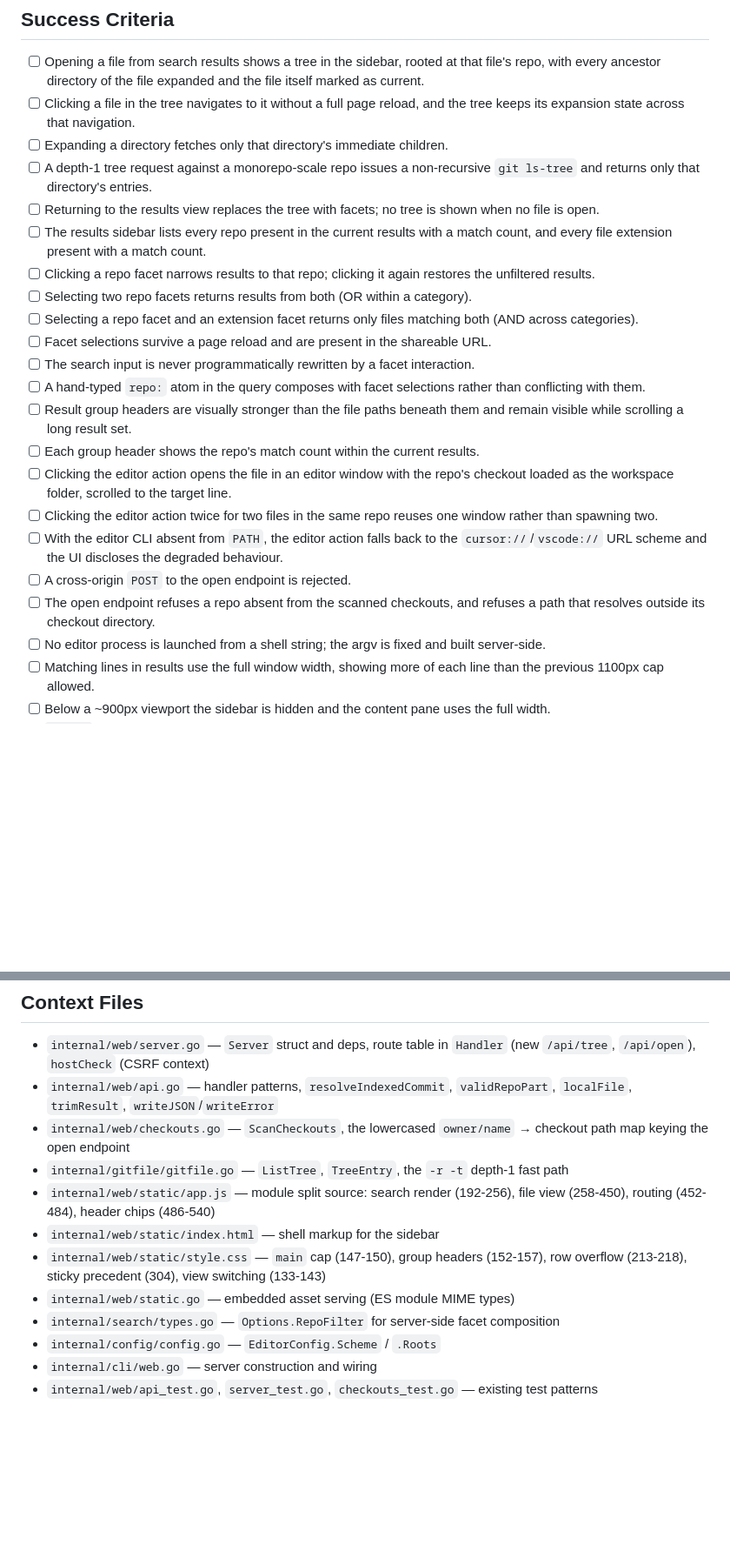
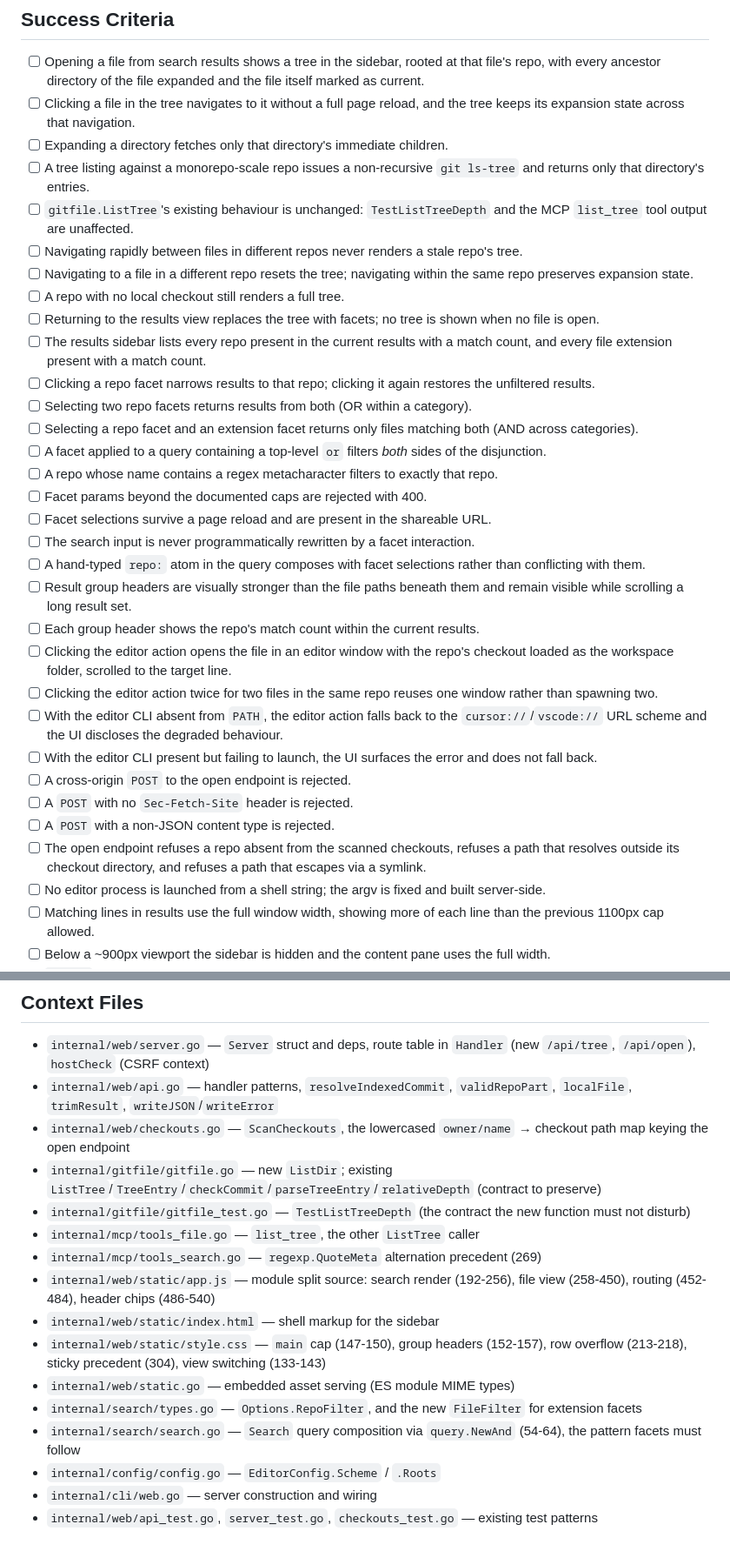
Before and after one commit to Broderick-Westrope/muninn, a Markdown page: plans/design-2026-08-26-web-navigation.md, 2 parts joined by grey strips. Shown at 87% size. Rendered like a GitHub page; blank space fills up the shorter version.

```diff
--- a/plans/design-2026-08-26-web-navigation.md
+++ b/plans/design-2026-08-26-web-navigation.md
@@ -45,12 +46,19 @@
 - [ ] Opening a file from search results shows a tree in the sidebar, rooted at that file's repo, with every ancestor directory of the file expanded and the file itself marked as current.
 - [ ] Clicking a file in the tree navigates to it without a full page reload, and the tree keeps its expansion state across that navigation.
 - [ ] Expanding a directory fetches only that directory's immediate children.
-- [ ] A depth-1 tree request against a monorepo-scale repo issues a non-recursive `git ls-tree` and returns only that directory's entries.
+- [ ] A tree listing against a monorepo-scale repo issues a non-recursive `git ls-tree` and returns only that directory's entries.
+- [ ] `gitfile.ListTree`'s existing behaviour is unchanged: `TestListTreeDepth` and the MCP `list_tree` tool output are unaffected.
+- [ ] Navigating rapidly between files in different repos never renders a stale repo's tree.
+- [ ] Navigating to a file in a different repo resets the tree; navigating within the same repo preserves expansion state.
+- [ ] A repo with no local checkout still renders a full tree.
 - [ ] Returning to the results view replaces the tree with facets; no tree is shown when no file is open.
 - [ ] The results sidebar lists every repo present in the current results with a match count, and every file extension present with a match count.
 - [ ] Clicking a repo facet narrows results to that repo; clicking it again restores the unfiltered results.
 - [ ] Selecting two repo facets returns results from both (OR within a category).
 - [ ] Selecting a repo facet and an extension facet returns only files matching both (AND across categories).
+- [ ] A facet applied to a query containing a top-level `or` filters *both* sides of the disjunction.
+- [ ] A repo whose name contains a regex metacharacter filters to exactly that repo.
+- [ ] Facet params beyond the documented caps are rejected with 400.
 - [ ] Facet selections survive a page reload and are present in the shareable URL.
 - [ ] The search input is never programmatically rewritten by a facet interaction.
 - [ ] A hand-typed `repo:` atom in the query composes with facet selections rather than conflicting with them.
@@ -59,8 +67,11 @@
 - [ ] Clicking the editor action opens the file in an editor window with the repo's checkout loaded as the workspace folder, scrolled to the target line.
 - [ ] Clicking the editor action twice for two files in the same repo reuses one window rather than spawning two.
 - [ ] With the editor CLI absent from `PATH`, the editor action falls back to the `cursor://`/`vscode://` URL scheme and the UI discloses the degraded behaviour.
+- [ ] With the editor CLI present but failing to launch, the UI surfaces the error and does not fall back.
 - [ ] A cross-origin `POST` to the open endpoint is rejected.
-- [ ] The open endpoint refuses a repo absent from the scanned checkouts, and refuses a path that resolves outside its checkout directory.
+- [ ] A `POST` with no `Sec-Fetch-Site` header is rejected.
+- [ ] A `POST` with a non-JSON content type is rejected.
+- [ ] The open endpoint refuses a repo absent from the scanned checkouts, refuses a path that resolves outside its checkout directory, and refuses a path that escapes via a symlink.
 - [ ] No editor process is launched from a shell string; the argv is fixed and built server-side.
 - [ ] Matching lines in results use the full window width, showing more of each line than the previous 1100px cap allowed.
 - [ ] Below a ~900px viewport the sidebar is hidden and the content pane uses the full width.
@@ -152,12 +186,16 @@ With the cap gone, a ~260px sidebar costs nothing worth a toggle on a normal dis
 - `internal/web/server.go` — `Server` struct and deps, route table in `Handler` (new `/api/tree`, `/api/open`), `hostCheck` (CSRF context)
 - `internal/web/api.go` — handler patterns, `resolveIndexedCommit`, `validRepoPart`, `localFile`, `trimResult`, `writeJSON`/`writeError`
 - `internal/web/checkouts.go` — `ScanCheckouts`, the lowercased `owner/name` → checkout path map keying the open endpoint
-- `internal/gitfile/gitfile.go` — `ListTree`, `TreeEntry`, the `-r -t` depth-1 fast path
+- `internal/gitfile/gitfile.go` — new `ListDir`; existing `ListTree`/`TreeEntry`/`checkCommit`/`parseTreeEntry`/`relativeDepth` (contract to preserve)
+- `internal/gitfile/gitfile_test.go` — `TestListTreeDepth` (the contract the new function must not disturb)
+- `internal/mcp/tools_file.go` — `list_tree`, the other `ListTree` caller
+- `internal/mcp/tools_search.go` — `regexp.QuoteMeta` alternation precedent (269)
 - `internal/web/static/app.js` — module split source: search render (192-256), file view (258-450), routing (452-484), header chips (486-540)
 - `internal/web/static/index.html` — shell markup for the sidebar
 - `internal/web/static/style.css` — `main` cap (147-150), group headers (152-157), row overflow (213-218), sticky precedent (304), view switching (133-143)
 - `internal/web/static.go` — embedded asset serving (ES module MIME types)
-- `internal/search/types.go` — `Options.RepoFilter` for server-side facet composition
+- `internal/search/types.go` — `Options.RepoFilter`, and the new `FileFilter` for extension facets
+- `internal/search/search.go` — `Search` query composition via `query.NewAnd` (54-64), the pattern facets must follow
 - `internal/config/config.go` — `EditorConfig.Scheme` / `.Roots`
 - `internal/cli/web.go` — server construction and wiring
 - `internal/web/api_test.go`, `server_test.go`, `checkouts_test.go` — existing test patterns
```
Also changed, not shown: other parts of plans/design-2026-08-26-web-navigation.md (+31 -7 lines).
